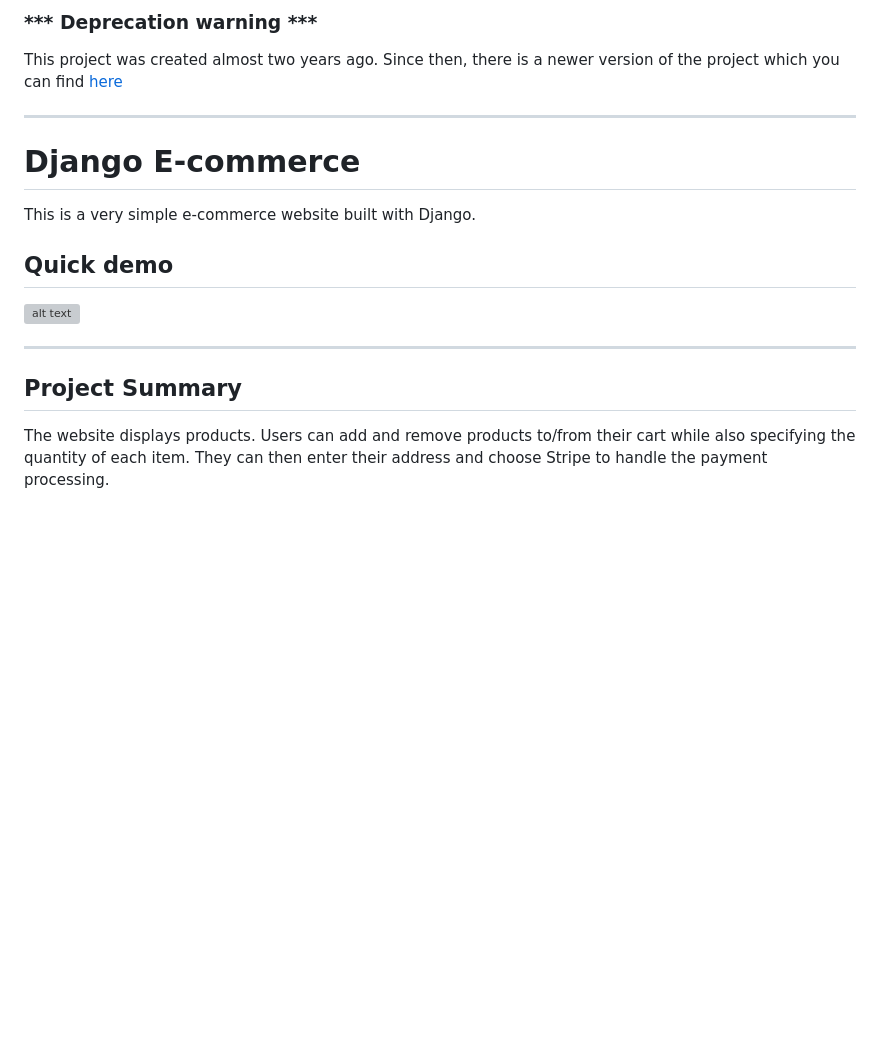
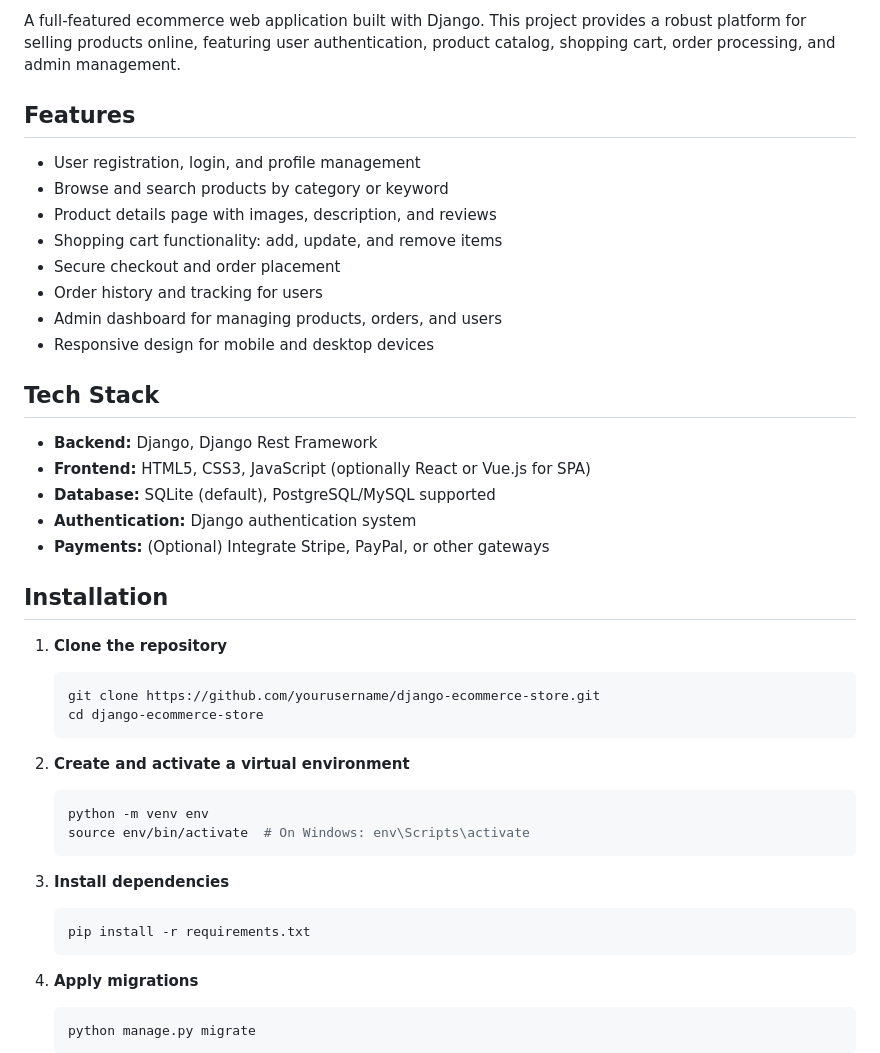
Before and after one commit to fixeg683/django_app, a Markdown page: README.md, the part around one of its changes. Rendered like a GitHub page; blank space fills up the shorter version; grey boxes are pictures that could not be loaded.

````diff
--- a/README.md
+++ b/README.md
@@ -11,21 +2,46 @@
 
-### *** Deprecation warning ***
+A full-featured ecommerce web application built with Django. This project provides a robust platform for selling products online, featuring user authentication, product catalog, shopping cart, order processing, and admin management.
 
-This project was created almost two years ago. Since then, there is a newer version of the project which you can find [here](https://github.com/justdjango/django-simple-ecommerce)
+## Features
 
----
+- User registration, login, and profile management
+- Browse and search products by category or keyword
+- Product details page with images, description, and reviews
+- Shopping cart functionality: add, update, and remove items
+- Secure checkout and order placement
+- Order history and tracking for users
+- Admin dashboard for managing products, orders, and users
+- Responsive design for mobile and desktop devices
 
-# Django E-commerce
+## Tech Stack
 
-This is a very simple e-commerce website built with Django.
+- **Backend:** Django, Django Rest Framework
+- **Frontend:** HTML5, CSS3, JavaScript (optionally React or Vue.js for SPA)
+- **Database:** SQLite (default), PostgreSQL/MySQL supported
+- **Authentication:** Django authentication system
+- **Payments:** (Optional) Integrate Stripe, PayPal, or other gateways
 
-## Quick demo
+## Installation
 
-[![alt text](https://justdjango.s3-us-west-2.amazonaws.com/media/gifs/djecommerce.gif "Logo")](https://youtu.be/z4USlooVXG0)
+1. **Clone the repository**
+   ```bash
+   git clone https://github.com/yourusername/django-ecommerce-store.git
+   cd django-ecommerce-store
+   ```
 
----
+2. **Create and activate a virtual environment**
+   ```bash
+   python -m venv env
+   source env/bin/activate  # On Windows: env\Scripts\activate
+   ```
 
-## Project Summary
+3. **Install dependencies**
+   ```bash
+   pip install -r requirements.txt
+   ```
 
-The website displays products. Users can add and remove products to/from their cart while also specifying the quantity of each item. They can then enter their address and choose Stripe to handle the payment processing.
+4. **Apply migrations**
+   ```bash
+   python manage.py migrate
+   ```
 
````
Also changed, not shown: other parts of README.md (+46 -68 lines).
